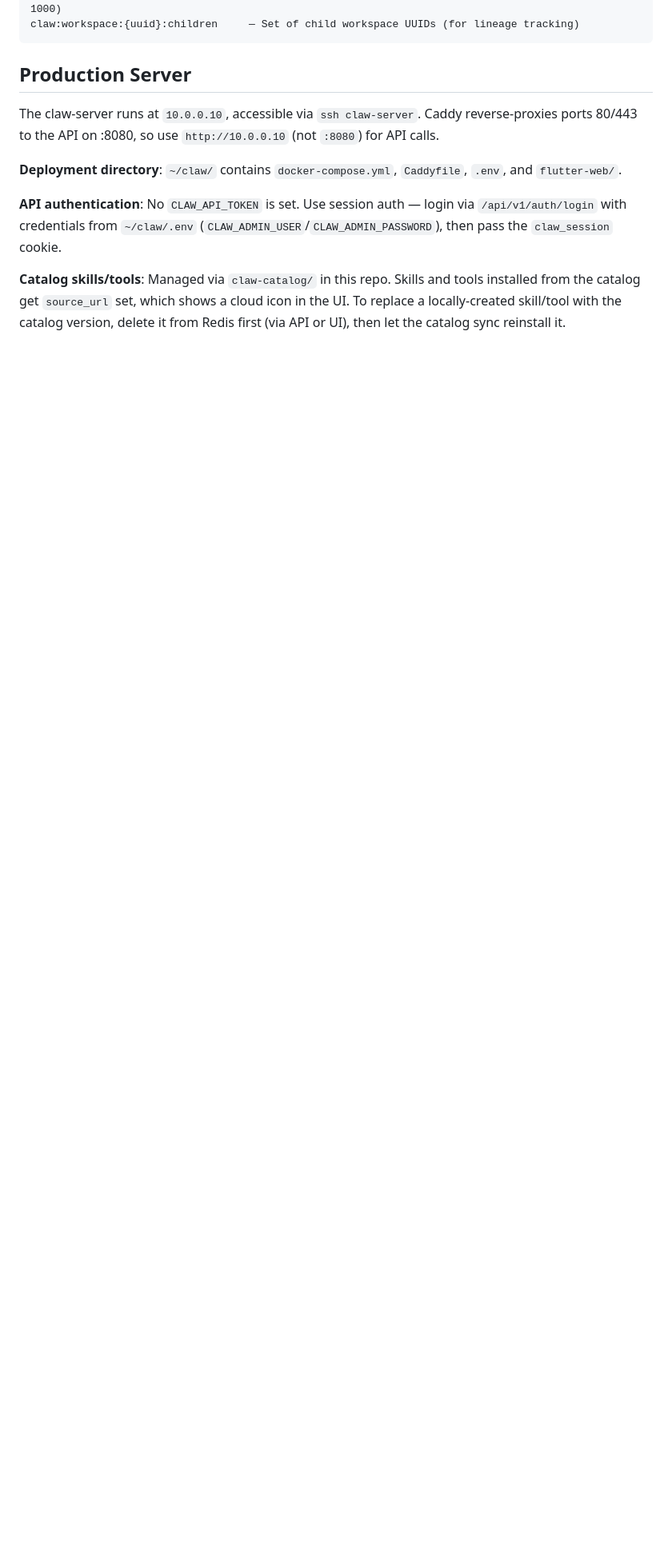
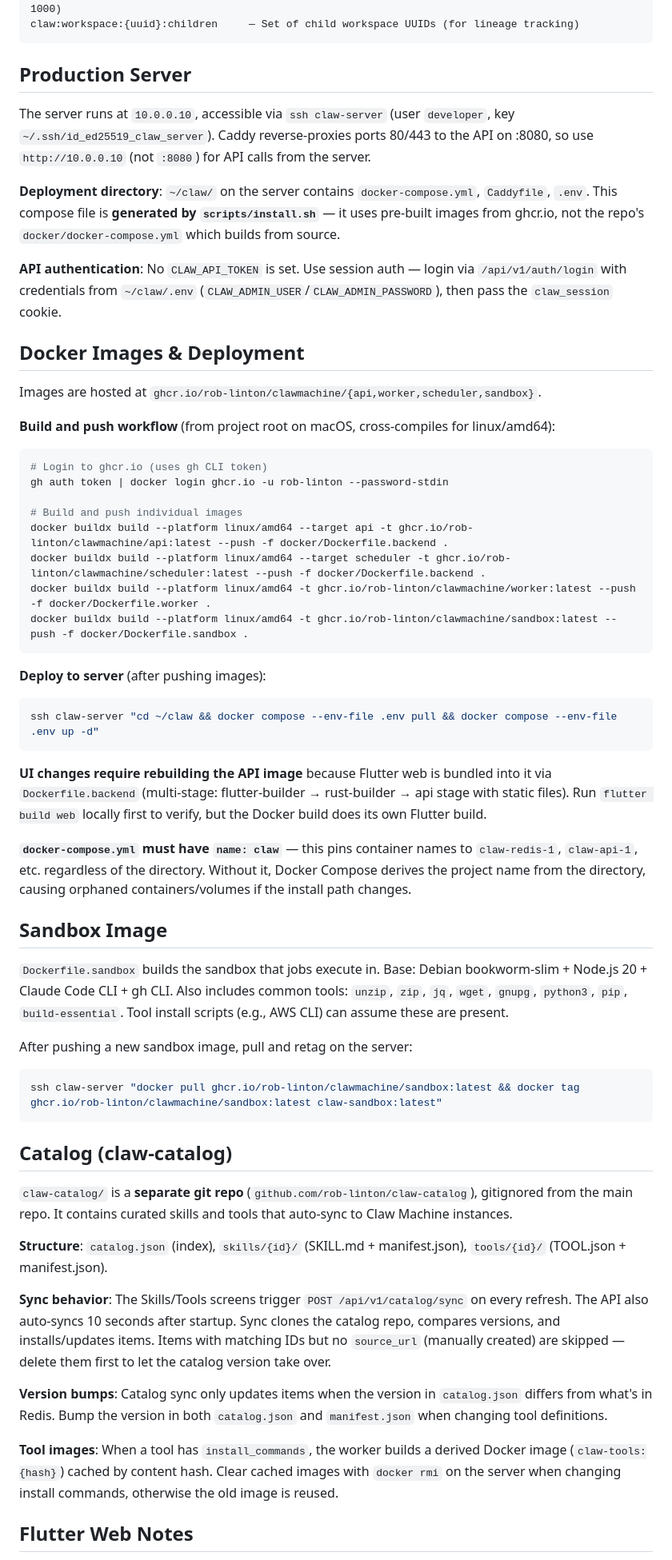
Before and after one commit to rob-linton/clawmachine, a Markdown page: CLAUDE.md, the part around one of its changes. Shown at 80% size. Drawn GitHub-style; blank space fills up the shorter version.

Commit message:
Update CLAUDE.md with deployment, catalog, and operational knowledge
Adds: Docker image build/push workflow, server deployment steps,
sandbox image contents, claw-catalog repo details, catalog sync
behavior, Flutter web notes, install script caveats.

Co-Authored-By: Claude Opus 4.6 (1M context) <noreply@anthropic.com>

````diff
--- a/CLAUDE.md
+++ b/CLAUDE.md
@@ -410,10 +410,57 @@ claw:workspace:{uuid}:children     — Set of child workspace UUIDs (for lineage
 
 ## Production Server
 
-The claw-server runs at `10.0.0.10`, accessible via `ssh claw-server`. Caddy reverse-proxies ports 80/443 to the API on :8080, so use `http://10.0.0.10` (not `:8080`) for API calls.
+The server runs at `10.0.0.10`, accessible via `ssh claw-server` (user `developer`, key `~/.ssh/id_ed25519_claw_server`). Caddy reverse-proxies ports 80/443 to the API on :8080, so use `http://10.0.0.10` (not `:8080`) for API calls from the server.
 
-**Deployment directory**: `~/claw/` contains `docker-compose.yml`, `Caddyfile`, `.env`, and `flutter-web/`.
+**Deployment directory**: `~/claw/` on the server contains `docker-compose.yml`, `Caddyfile`, `.env`. This compose file is **generated by `scripts/install.sh`** — it uses pre-built images from ghcr.io, not the repo's `docker/docker-compose.yml` which builds from source.
 
 **API authentication**: No `CLAW_API_TOKEN` is set. Use session auth — login via `/api/v1/auth/login` with credentials from `~/claw/.env` (`CLAW_ADMIN_USER`/`CLAW_ADMIN_PASSWORD`), then pass the `claw_session` cookie.
 
-**Catalog skills/tools**: Managed via `claw-catalog/` in this repo. Skills and tools installed from the catalog get `source_url` set, which shows a cloud icon in the UI. To replace a locally-created skill/tool with the catalog version, delete it from Redis first (via API or UI), then let the catalog sync reinstall it.
+## Docker Images & Deployment
+
+Images are hosted at `ghcr.io/rob-linton/clawmachine/{api,worker,scheduler,sandbox}`.
+
+**Build and push workflow** (from project root on macOS, cross-compiles for linux/amd64):
+```bash
+# Login to ghcr.io (uses gh CLI token)
+gh auth token | docker login ghcr.io -u rob-linton --password-stdin
+
+# Build and push individual images
+docker buildx build --platform linux/amd64 --target api -t ghcr.io/rob-linton/clawmachine/api:latest --push -f docker/Dockerfile.backend .
+docker buildx build --platform linux/amd64 --target scheduler -t ghcr.io/rob-linton/clawmachine/scheduler:latest --push -f docker/Dockerfile.backend .
+docker buildx build --platform linux/amd64 -t ghcr.io/rob-linton/clawmachine/worker:latest --push -f docker/Dockerfile.worker .
+docker buildx build --platform linux/amd64 -t ghcr.io/rob-linton/clawmachine/sandbox:latest --push -f docker/Dockerfile.sandbox .
+```
+
+**Deploy to server** (after pushing images):
+```bash
+ssh claw-server "cd ~/claw && docker compose --env-file .env pull && docker compose --env-file .env up -d"
+```
+
+**UI changes require rebuilding the API image** because Flutter web is bundled into it via `Dockerfile.backend` (multi-stage: flutter-builder → rust-builder → api stage with static files). Run `flutter build web` locally first to verify, but the Docker build does its own Flutter build.
+
+**`docker-compose.yml` must have `name: claw`** — this pins container names to `claw-redis-1`, `claw-api-1`, etc. regardless of the directory. Without it, Docker Compose derives the project name from the directory, causing orphaned containers/volumes if the install path changes.
+
+## Sandbox Image
+
+`Dockerfile.sandbox` builds the sandbox that jobs execute in. Base: Debian bookworm-slim + Node.js 20 + Claude Code CLI + gh CLI. Also includes common tools: `unzip`, `zip`, `jq`, `wget`, `gnupg`, `python3`, `pip`, `build-essential`. Tool install scripts (e.g., AWS CLI) can assume these are present.
+
+After pushing a new sandbox image, pull and retag on the server:
+```bash
+ssh claw-server "docker pull ghcr.io/rob-linton/clawmachine/sandbox:latest && docker tag ghcr.io/rob-linton/clawmachine/sandbox:latest claw-sandbox:latest"
+```
+
+## Catalog (claw-catalog)
+
+`claw-catalog/` is a **separate git repo** (`github.com/rob-linton/claw-catalog`), gitignored from the main repo. It contains curated skills and tools that auto-sync to Claw Machine instances.
+
+**Structure**: `catalog.json` (index), `skills/{id}/` (SKILL.md + manifest.json), `tools/{id}/` (TOOL.json + manifest.json).
+
+**Sync behavior**: The Skills/Tools screens trigger `POST /api/v1/catalog/sync` on every refresh. The API also auto-syncs 10 seconds after startup. Sync clones the catalog repo, compares versions, and installs/updates items. Items with matching IDs but no `source_url` (manually created) are skipped — delete them first to let the catalog version take over.
+
+**Version bumps**: Catalog sync only updates items when the version in `catalog.json` differs from what's in Redis. Bump the version in both `catalog.json` and `manifest.json` when changing tool definitions.
+
+**Tool images**: When a tool has `install_commands`, the worker builds a derived Docker image (`claw-tools:{hash}`) cached by content hash. Clear cached images with `docker rmi` on the server when changing install commands, otherwise the old image is reused.
+
+## Flutter Web Notes
+
````
Also changed, not shown: other parts of CLAUDE.md (+7 -0 lines).
